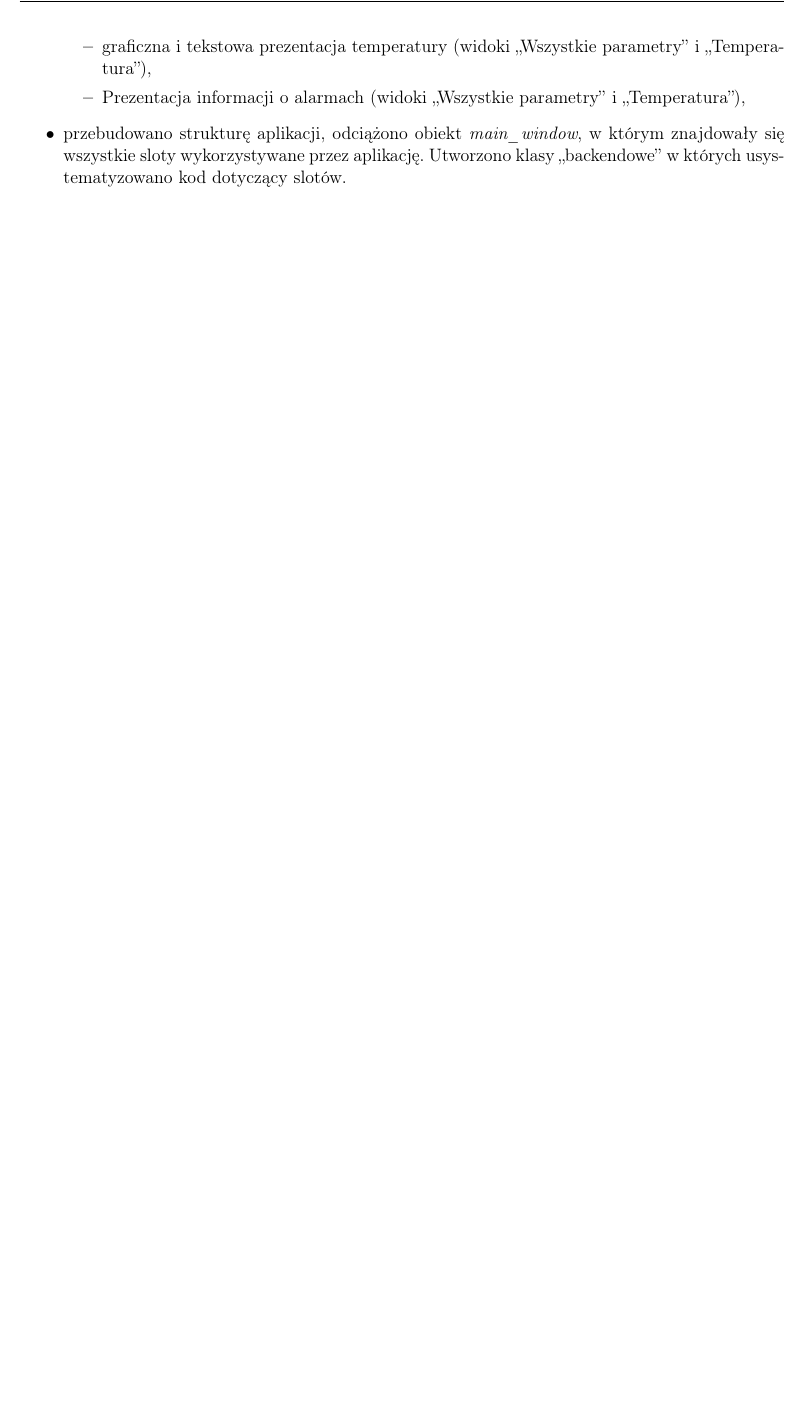
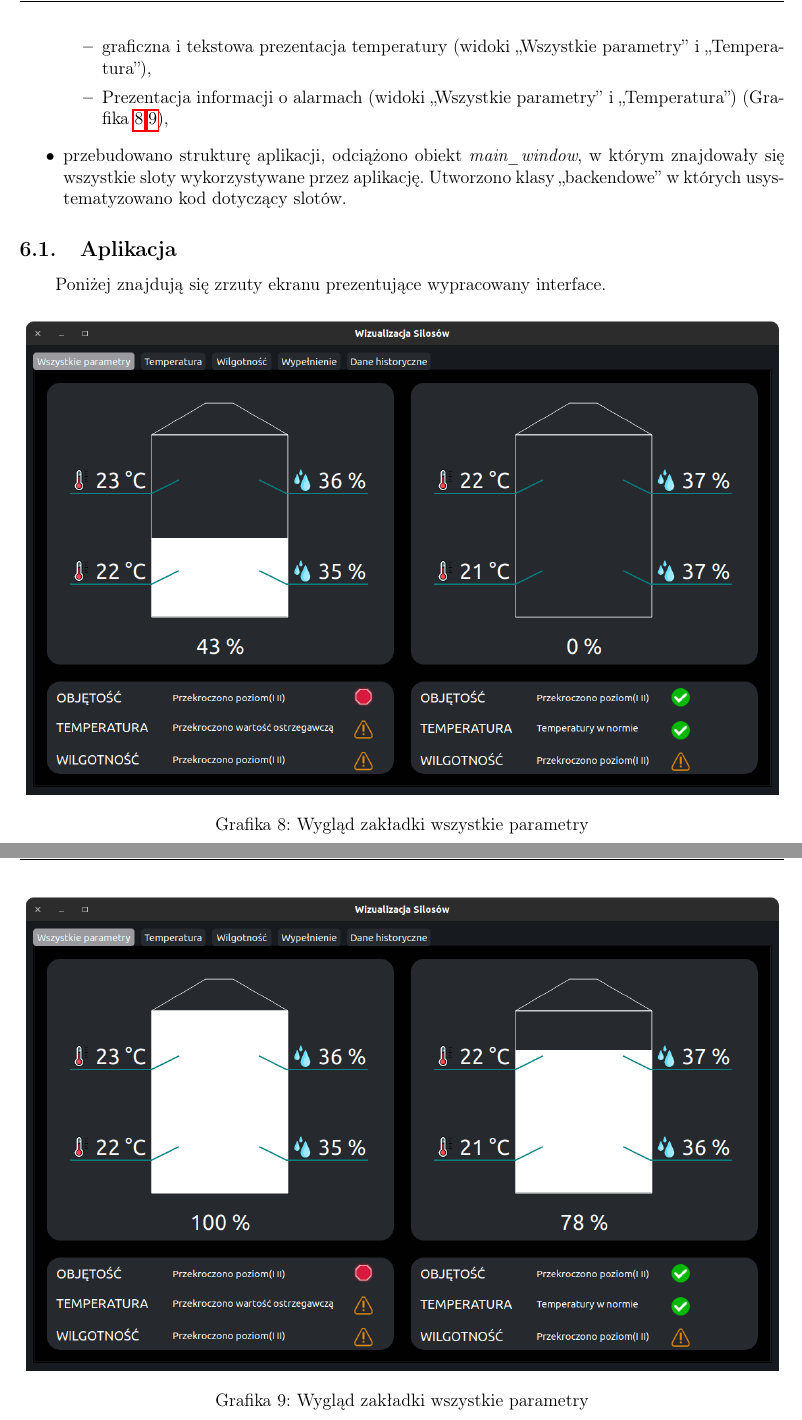
Before and after one commit to PartyKusZ/wizualizacja_danych_sensorycznych, a LaTeX document (raport/Jakub_Kusz_raport.tex, which reads raport/6.tex): part of page 15 of 15 before the commit and two parts of pages 15 and 16 of 17 after it, the two joined at a grey line, cut so that both start at the same text, the shorter picture padded with empty space. Compiled offline with pdfLaTeX.

Commit message:
napisanie raportu 10 05

```diff
--- a/raport/6.tex
+++ b/raport/6.tex
@@ -10,9 +10,25 @@
                 \begin{itemize}
                     \item graficzna i tekstowa  prezentacja wypełnienia silosu (widok ,,Wszystkie parametry''),
                     \item graficzna i tekstowa prezentacja temperatury (widoki ,,Wszystkie parametry'' i ,,Temperatura''),
-                    \item Prezentacja informacji o alarmach  (widoki ,,Wszystkie parametry'' i ,,Temperatura''),
+                    \item Prezentacja informacji o alarmach  (widoki ,,Wszystkie parametry'' i ,,Temperatura'') (Grafika \ref{fig: all param 10 05},\ref{fig: all param_2 10 05}),
                 \end{itemize}
             \item przebudowano strukturę aplikacji, odciążono obiekt \textit{main\_window}, w którym znajdowały się
                 wszystkie sloty wykorzystywane przez aplikację. Utworzono klasy ,,backendowe'' w których usystematyzowano
                 kod dotyczący  slotów.
         \end{itemize}
+
+        \subsection{Aplikacja}
+            Poniżej znajdują się zrzuty ekranu prezentujące wypracowany interface.
+            \begin{figure}[H]
+                \centering
+                \includegraphics[width = \textwidth]{obrazy/all_param10_05_23.png}
+                \caption{Wygląd zakładki wszystkie parametry}
+                \label{fig: all param 10 05}
+            \end{figure}
+
+            \begin{figure}[H]
+                \centering
+                \includegraphics[width = \textwidth]{obrazy/all_param_10_05_2.png}
+                \caption{Wygląd zakładki wszystkie parametry}
+                \label{fig: all param_2 10 05}
+            \end{figure}
@@ -18,0 +40,2 @@
+                \label{fig: temp 10 05}
+            \end{figure}
```
Also changed, not shown: raport/Jakub_Kusz_raport.pdf, raport/obrazy/alarm_window_10_05.png (added), raport/obrazy/all_param10_05_23.png (added), raport/obrazy/all_param_10_05_2.png (added), raport/obrazy/temp_10_05.png (added), raport/6.tex (16 more changed lines), 6 other files.
